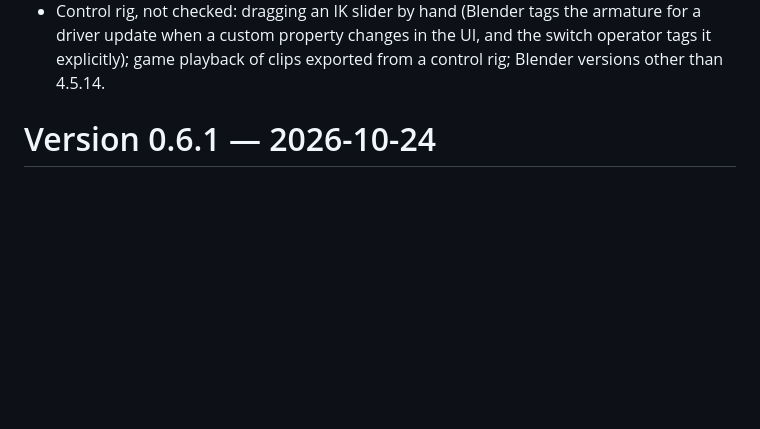
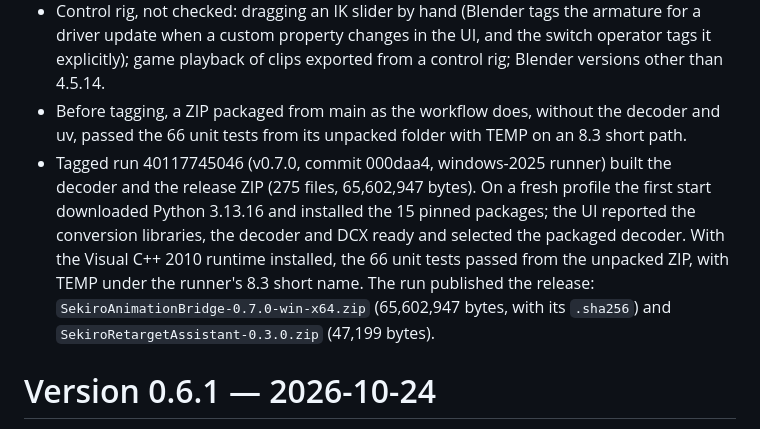
Before and after one commit to Beertraps/SekiroAnimationBridge, a Markdown page: docs/VERIFICATION.md, the part around the change. GitHub-like rendering; blank space fills up the shorter version.

Commit message:
Record the v0.7.0 release run in VERIFICATION.md
Co-Authored-By: Claude Opus 5.5 <noreply@anthropic.com>

```diff
--- a/docs/VERIFICATION.md
+++ b/docs/VERIFICATION.md
@@ -13,6 +13,8 @@
 - Copies of supplied Sekiro scenes, originals untouched: c0000 a000_000403 (146 bones, 57 frames, 155 controls, 0.3 s) and c5400 a000_003000 (199 bones, 91 frames, 208 controls, 0.5 s). Both rigs got IK on both arms and legs, and no game bone's rest matrix changed. In FK every game bone stayed within 0.0001°, and the exports matched those from before within 2.4e-6 and 5.1e-6. IK kept the joints within 0.09 mm and the hands and feet within 0.0002°, and removal restored the original pose within 1e-5°. This run found two cases that are now handled: Wolf's pectoral helpers are scaled unevenly by up to 16%, which a control turned along the limb cannot carry (the export differed by 0.028), and face bones that rest almost along their parent's -Y axis, where Blender snaps rest matrices, were 0.0128° off.
 - In Blender's UI, on a scene copy opened for screenshots and not saved: the controls draw in front of the mesh; the Control rig panel shows its sliders, switch buttons, group toggles and remove button; and **Switch to IK** set the left arm's IK influence to 1 without moving the arm.
 - Control rig, not checked: dragging an IK slider by hand (Blender tags the armature for a driver update when a custom property changes in the UI, and the switch operator tags it explicitly); game playback of clips exported from a control rig; Blender versions other than 4.5.14.
+- Before tagging, a ZIP packaged from main as the workflow does, without the decoder and uv, passed the 66 unit tests from its unpacked folder with TEMP on an 8.3 short path.
+- Tagged run 40117745046 (v0.7.0, commit 000daa4, windows-2025 runner) built the decoder and the release ZIP (275 files, 65,602,947 bytes). On a fresh profile the first start downloaded Python 3.13.16 and installed the 15 pinned packages; the UI reported the conversion libraries, the decoder and DCX ready and selected the packaged decoder. With the Visual C++ 2010 runtime installed, the 66 unit tests passed from the unpacked ZIP, with TEMP under the runner's 8.3 short name. The run published the release: `SekiroAnimationBridge-0.7.0-win-x64.zip` (65,602,947 bytes, with its `.sha256`) and `SekiroRetargetAssistant-0.3.0.zip` (47,199 bytes).
 
 # Version 0.6.1 — 2026-10-24
 
```
